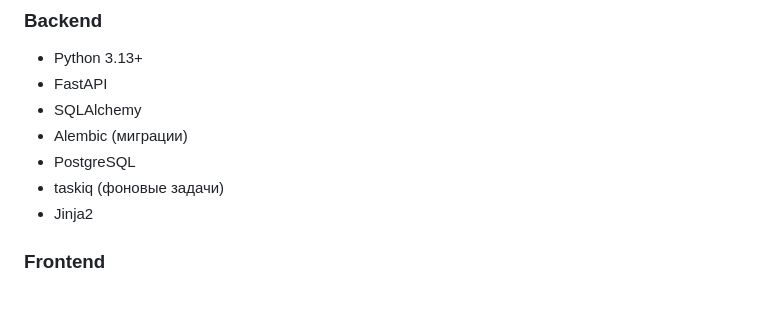
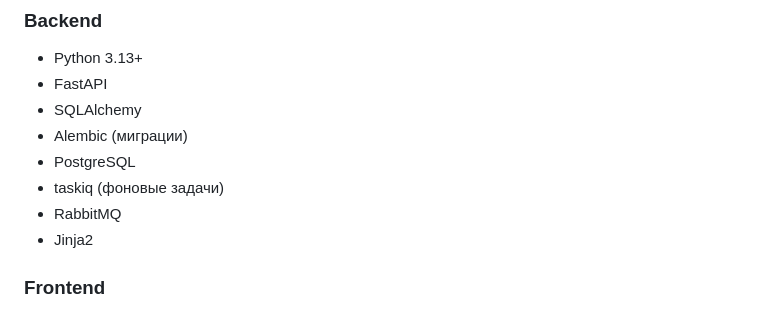
Before and after one commit to Nottezz/Backlog, a Markdown page: README.md, the part around the change. Drawn GitHub-style.

Commit message:
update project tech

```diff
--- a/README.md
+++ b/README.md
@@ -40,6 +40,7 @@ Backlog — сервис «списка хотелок» (backlog) для фил
 - Alembic (миграции)
 - PostgreSQL
 - taskiq (фоновые задачи)
+- RabbitMQ
 - Jinja2
 
 ### Frontend
```
